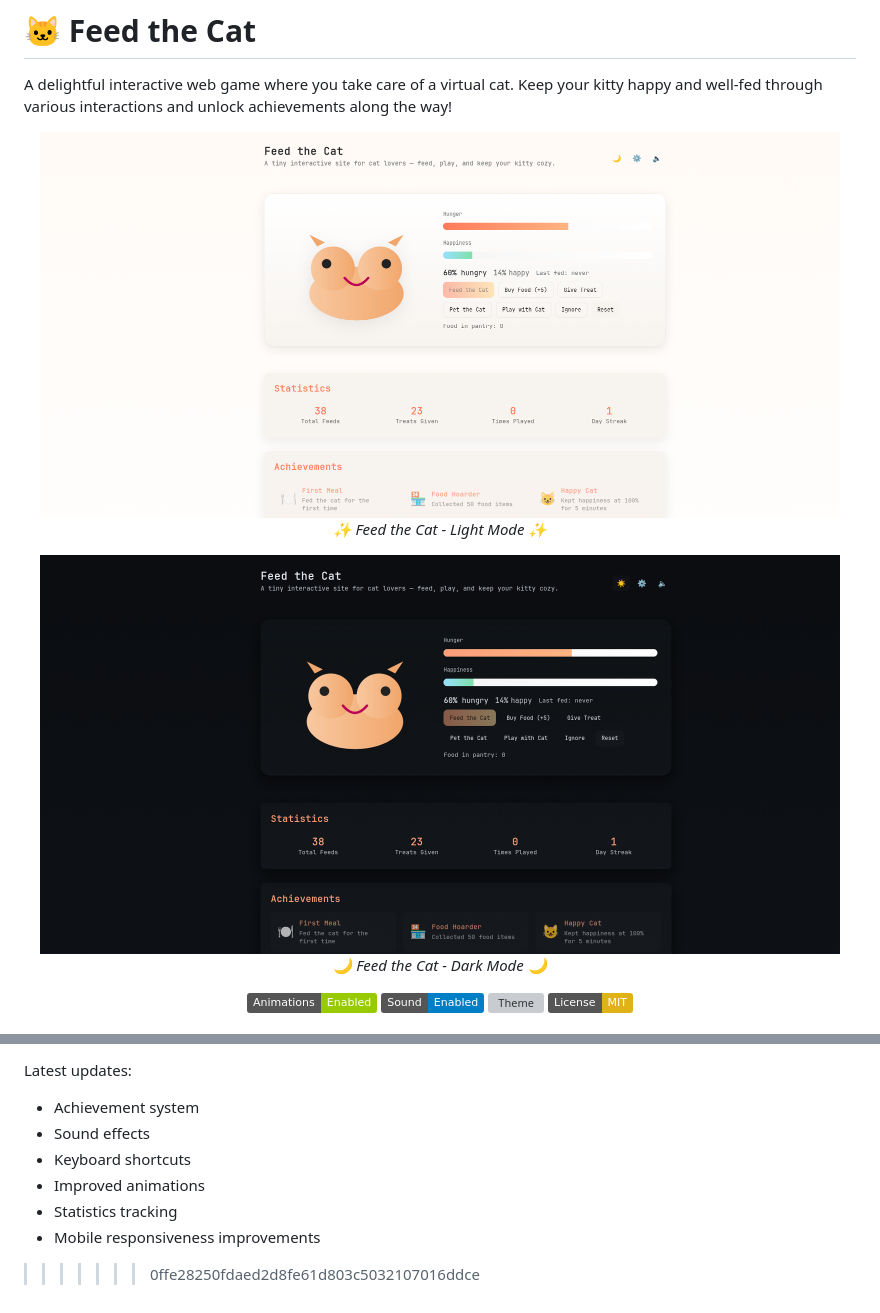
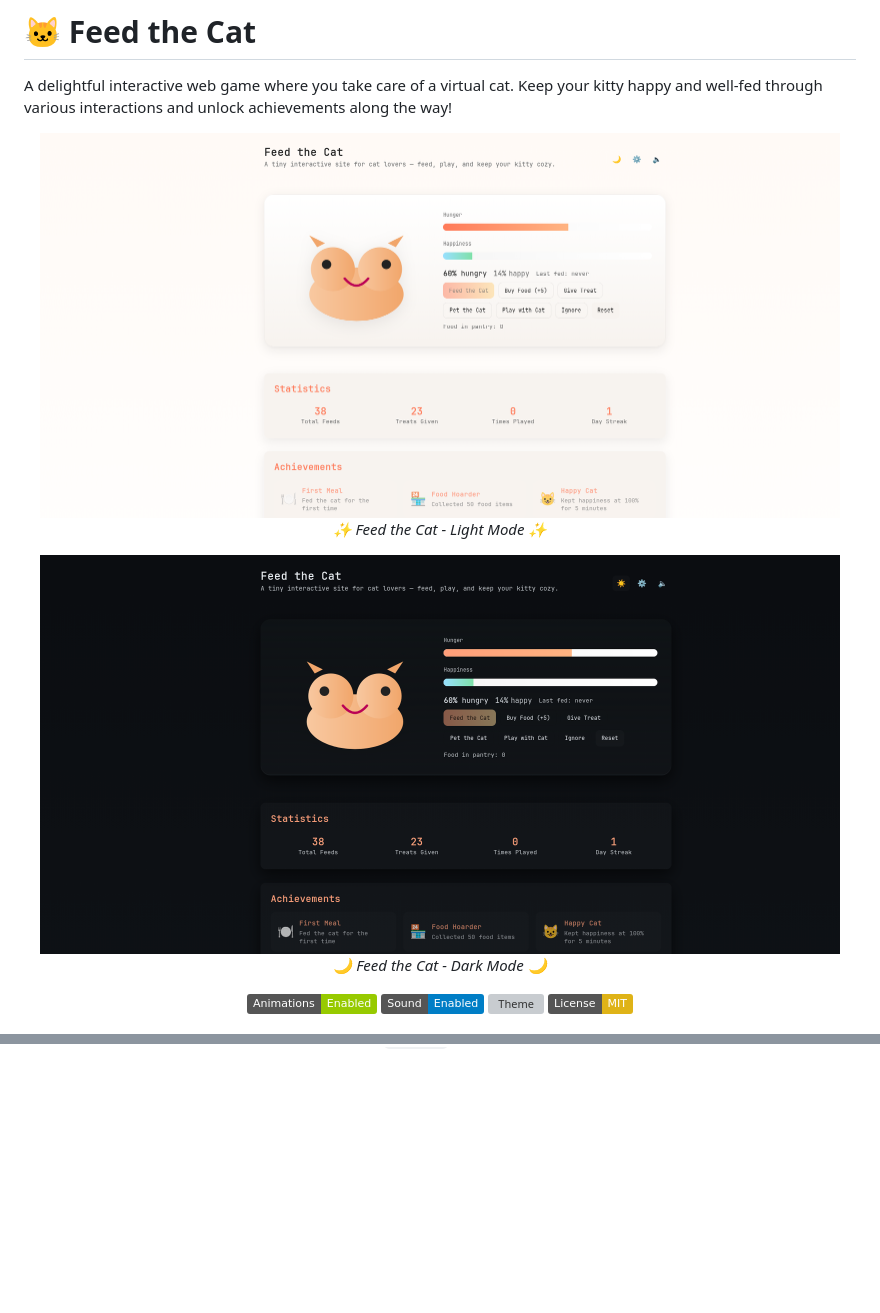
Before and after one commit to AddieDie/feedthecat, a Markdown page: README.md, 2 parts joined by grey strips. GitHub-like rendering; badges without logos; blank space fills up the shorter version; grey boxes are pictures that could not be loaded.

```diff
--- a/README.md
+++ b/README.md
@@ -3,10 +3,10 @@
 A delightful interactive web game where you take care of a virtual cat. Keep your kitty happy and well-fed through various interactions and unlock achievements along the way!
 
 <div align="center">
-  <img src=".github/preview.png" alt="Feed the Cat Preview - Light Mode" width="800px" style="border-radius: 10px; margin-bottom: 20px;">
+  <img src="assets/preview.png" alt="Feed the Cat Preview - Light Mode" width="800px" style="border-radius: 10px; margin-bottom: 20px;">
   <p><em>✨ Feed the Cat - Light Mode ✨</em></p>
 
-  <img src=".github/preview-dark.png" alt="Feed the Cat Preview - Dark Mode" width="800px" style="border-radius: 10px; margin-bottom: 20px;">
+  <img src="assets/preview-dark.png" alt="Feed the Cat Preview - Dark Mode" width="800px" style="border-radius: 10px; margin-bottom: 20px;">
   <p><em>🌙 Feed the Cat - Dark Mode 🌙</em></p>
 
   [![Animations](https://img.shields.io/badge/Animations-Enabled-green.svg)](https://github.com/AddieDie/feedthecat)
@@ -198,9 +68,0 @@ This project is licensed under the MIT License - see the [LICENSE](LICENSE) file
-Latest updates:
-- Achievement system
-- Sound effects
-- Keyboard shortcuts
-- Improved animations
-- Statistics tracking
-- Mobile responsiveness improvements
-
->>>>>>> 0ffe28250fdaed2d8fe61d803c5032107016ddce
```
Also changed, not shown: other parts of README.md (+0 -129 lines), assets/preview-dark.png (renamed from .github/preview-dark.png), assets/preview.png (renamed from .github/preview.png).
